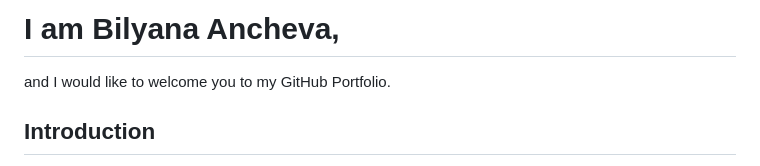
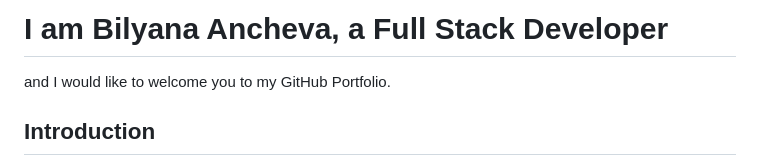
Before and after one commit to ba23-python/bilyanaancheva.github.io, a Markdown page: README.md, the part around the change. Rendered like a GitHub page.

```diff
--- a/README.md
+++ b/README.md
@@ -1,4 +1,4 @@
-# I am Bilyana Ancheva,
+# I am Bilyana Ancheva, a Full Stack Developer
 and I would like to welcome you to my GitHub Portfolio.
 
 ## Introduction
```
